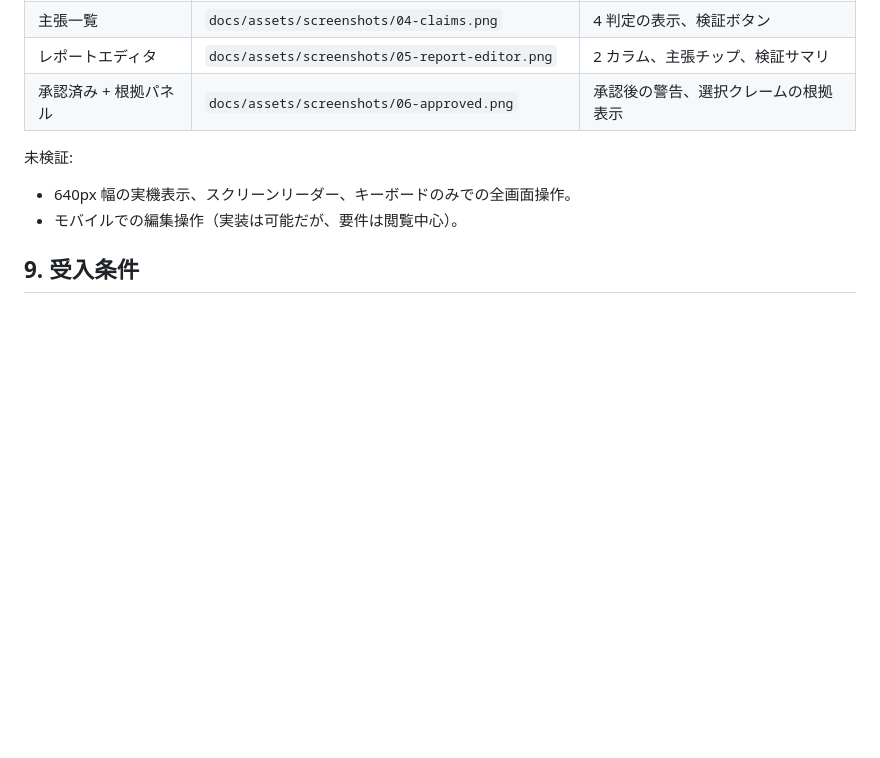
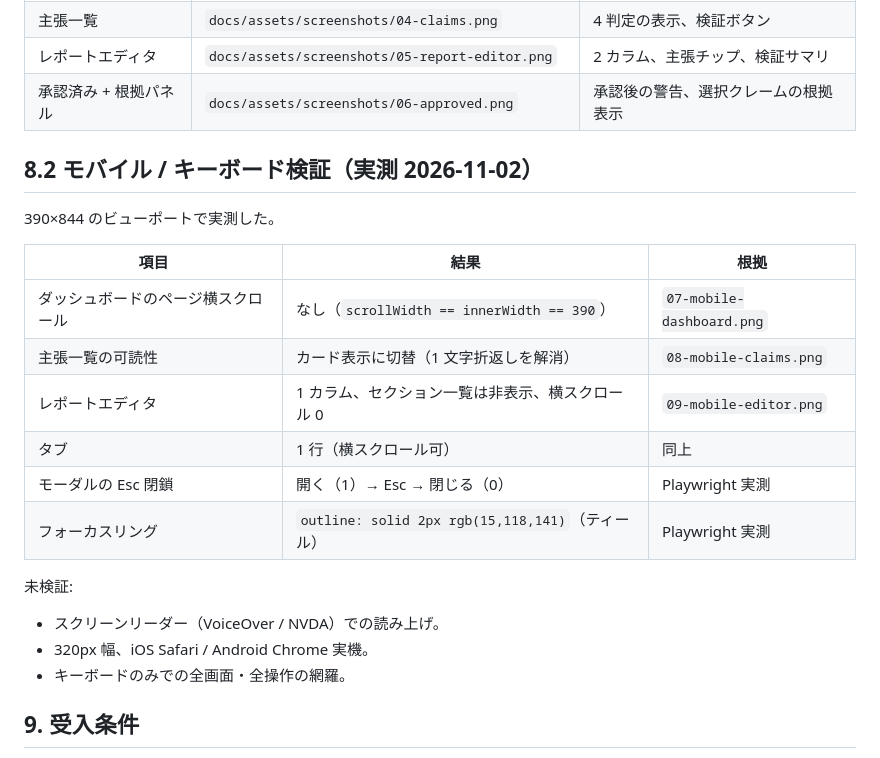
Before and after one commit to Kensan196948G/RIHRP-Research-Studio, a Markdown page: docs/design/01-webui-design.md, the part around one of its changes. GitHub-like rendering; blank space fills up the shorter version.

```diff
--- a/docs/design/01-webui-design.md
+++ b/docs/design/01-webui-design.md
@@ -119,9 +119,23 @@ OpenDesign から採用した要素:
 | レポートエディタ | `docs/assets/screenshots/05-report-editor.png` | 2 カラム、主張チップ、検証サマリ |
 | 承認済み + 根拠パネル | `docs/assets/screenshots/06-approved.png` | 承認後の警告、選択クレームの根拠表示 |
 
+## 8.2 モバイル / キーボード検証（実測 2026-11-02）
+
+390×844 のビューポートで実測した。
+
+| 項目 | 結果 | 根拠 |
+|---|---|---|
+| ダッシュボードのページ横スクロール | なし（`scrollWidth == innerWidth == 390`） | `07-mobile-dashboard.png` |
+| 主張一覧の可読性 | カード表示に切替（1 文字折返しを解消） | `08-mobile-claims.png` |
+| レポートエディタ | 1 カラム、セクション一覧は非表示、横スクロール 0 | `09-mobile-editor.png` |
+| タブ | 1 行（横スクロール可） | 同上 |
+| モーダルの Esc 閉鎖 | 開く（1）→ Esc → 閉じる（0） | Playwright 実測 |
+| フォーカスリング | `outline: solid 2px rgb(15,118,141)`（ティール） | Playwright 実測 |
+
 未検証:
-- 640px 幅の実機表示、スクリーンリーダー、キーボードのみでの全画面操作。
-- モバイルでの編集操作（実装は可能だが、要件は閲覧中心）。
+- スクリーンリーダー（VoiceOver / NVDA）での読み上げ。
+- 320px 幅、iOS Safari / Android Chrome 実機。
+- キーボードのみでの全画面・全操作の網羅。
 
 ## 9. 受入条件
 
```
Also changed, not shown: other parts of docs/design/01-webui-design.md (+5 -5 lines), README.md (+9 -3 lines), docs/requirements/traceability.md (added, +63 -0 lines), docs/verification/2026-11-02.md (added, +72 -0 lines), docs/assets/screenshots/02-dashboard.png, docs/assets/screenshots/05-report-editor.png, docs/assets/screenshots/07-mobile-dashboard.png (added), docs/assets/screenshots/08-mobile-claims.png (added), docs/assets/screenshots/09-mobile-editor.png (added), 8 other files.
